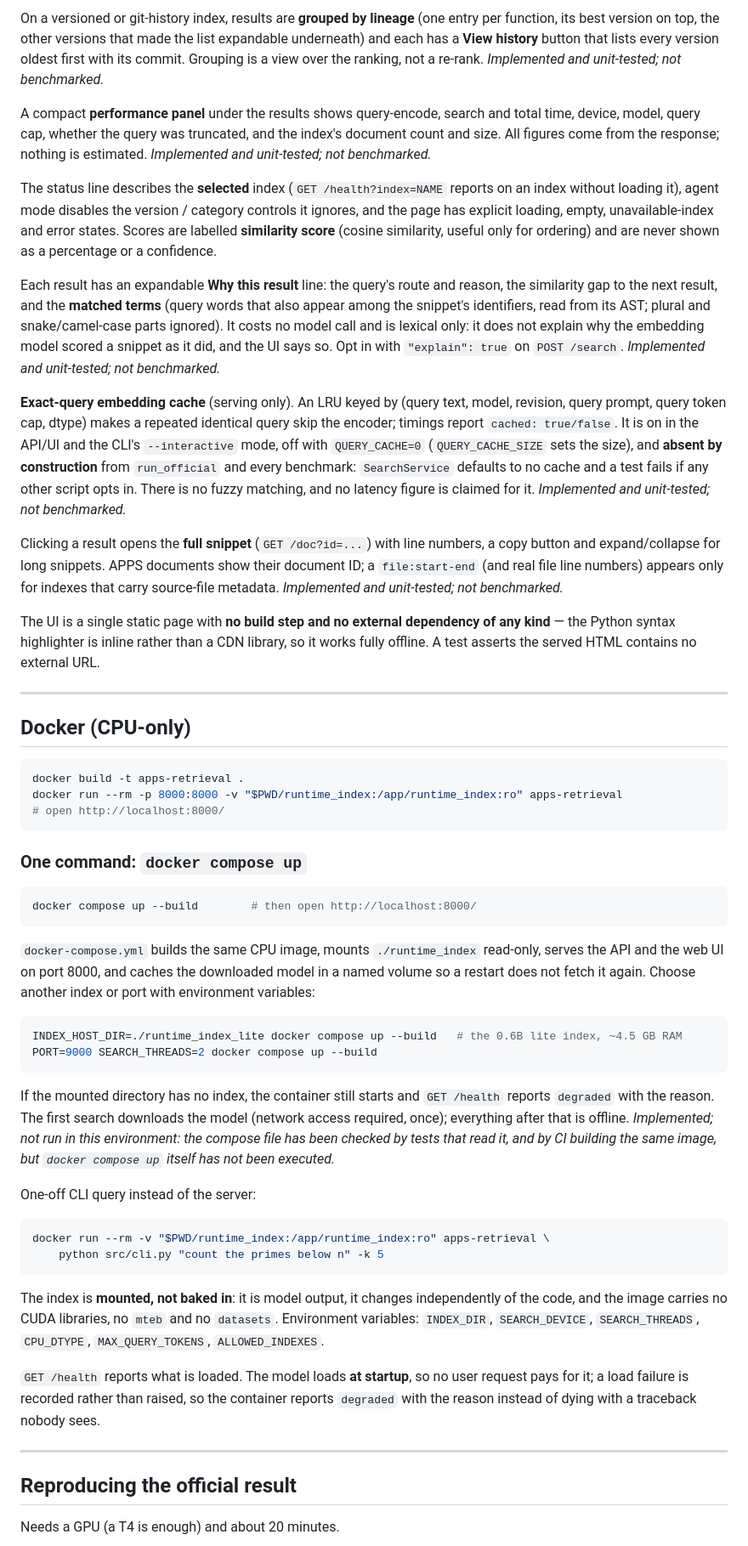
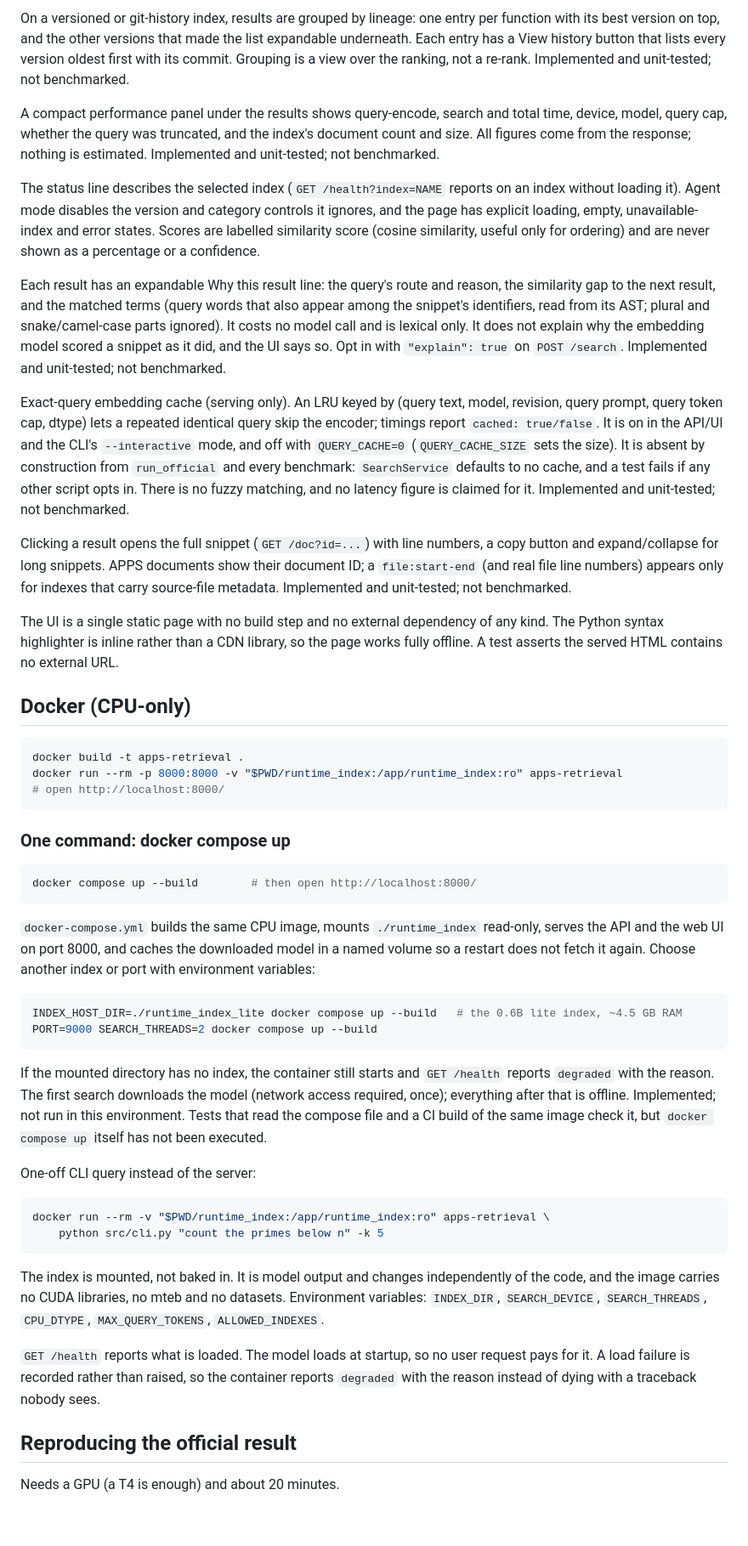
Before and after one commit to dhruvvvgg/samsungprism-teamdiamonds-01, a Markdown page: README.md, the part around one of its changes. Shown at 85% size. Drawn GitHub-style; blank space fills up the shorter version.

````diff
--- a/README.md
+++ b/README.md
@@ -91,41 +61,17 @@ unit-tested; not benchmarked.*
 
-On a versioned or git-history index, results are **grouped by lineage** (one entry per function, its best
-version on top, the other versions that made the list expandable underneath) and each has a **View
-history** button that lists every version oldest first with its commit. Grouping is a view over the
-ranking, not a re-rank. *Implemented and unit-tested; not benchmarked.*
+On a versioned or git-history index, results are grouped by lineage: one entry per function with its best version on top, and the other versions that made the list expandable underneath. Each entry has a View history button that lists every version oldest first with its commit. Grouping is a view over the ranking, not a re-rank. Implemented and unit-tested; not benchmarked.
 
-A compact **performance panel** under the results shows query-encode, search and total time, device,
-model, query cap, whether the query was truncated, and the index's document count and size. All figures
-come from the response; nothing is estimated. *Implemented and unit-tested; not benchmarked.*
+A compact performance panel under the results shows query-encode, search and total time, device, model, query cap, whether the query was truncated, and the index's document count and size. All figures come from the response; nothing is estimated. Implemented and unit-tested; not benchmarked.
 
-The status line describes the **selected** index (`GET /health?index=NAME` reports on an index without
-loading it), agent mode disables the version / category controls it ignores, and the page has explicit
-loading, empty, unavailable-index and error states. Scores are labelled **similarity score** (cosine
-similarity, useful only for ordering) and are never shown as a percentage or a confidence.
+The status line describes the selected index (`GET /health?index=NAME` reports on an index without loading it). Agent mode disables the version and category controls it ignores, and the page has explicit loading, empty, unavailable-index and error states. Scores are labelled similarity score (cosine similarity, useful only for ordering) and are never shown as a percentage or a confidence.
 
-Each result has an expandable **Why this result** line: the query's route and reason, the similarity gap to
-the next result, and the **matched terms** (query words that also appear among the snippet's identifiers,
-read from its AST; plural and snake/camel-case parts ignored). It costs no model call and is lexical only:
-it does not explain why the embedding model scored a snippet as it did, and the UI says so. Opt in with
-`"explain": true` on `POST /search`. *Implemented and unit-tested; not benchmarked.*
+Each result has an expandable Why this result line: the query's route and reason, the similarity gap to the next result, and the matched terms (query words that also appear among the snippet's identifiers, read from its AST; plural and snake/camel-case parts ignored). It costs no model call and is lexical only. It does not explain why the embedding model scored a snippet as it did, and the UI says so. Opt in with `"explain": true` on `POST /search`. Implemented and unit-tested; not benchmarked.
 
-**Exact-query embedding cache** (serving only). An LRU keyed by (query text, model, revision, query prompt,
-query token cap, dtype) makes a repeated identical query skip the encoder; timings report
-`cached: true/false`. It is on in the API/UI and the CLI's `--interactive` mode, off with `QUERY_CACHE=0`
-(`QUERY_CACHE_SIZE` sets the size), and **absent by construction** from `run_official` and every
-benchmark: `SearchService` defaults to no cache and a test fails if any other script opts in. There is no
-fuzzy matching, and no latency figure is claimed for it. *Implemented and unit-tested; not benchmarked.*
+Exact-query embedding cache (serving only). An LRU keyed by (query text, model, revision, query prompt, query token cap, dtype) lets a repeated identical query skip the encoder; timings report `cached: true/false`. It is on in the API/UI and the CLI's `--interactive` mode, and off with `QUERY_CACHE=0` (`QUERY_CACHE_SIZE` sets the size). It is absent by construction from `run_official` and every benchmark: `SearchService` defaults to no cache, and a test fails if any other script opts in. There is no fuzzy matching, and no latency figure is claimed for it. Implemented and unit-tested; not benchmarked.
 
-Clicking a result opens the **full snippet** (`GET /doc?id=...`) with line numbers, a copy button and
-expand/collapse for long snippets. APPS documents show their document ID; a `file:start-end` (and real
-file line numbers) appears only for indexes that carry source-file metadata. *Implemented and
-unit-tested; not benchmarked.*
+Clicking a result opens the full snippet (`GET /doc?id=...`) with line numbers, a copy button and expand/collapse for long snippets. APPS documents show their document ID; a `file:start-end` (and real file line numbers) appears only for indexes that carry source-file metadata. Implemented and unit-tested; not benchmarked.
 
-The UI is a single static page with **no build step and no external dependency of any kind** — the
-Python syntax highlighter is inline rather than a CDN library, so it works fully offline. A test asserts
-the served HTML contains no external URL.
-
----
+The UI is a single static page with no build step and no external dependency of any kind. The Python syntax highlighter is inline rather than a CDN library, so the page works fully offline. A test asserts the served HTML contains no external URL.
 
 ## Docker (CPU-only)
 
@@ -135,25 +81,20 @@ docker run --rm -p 8000:8000 -v "$PWD/runtime_index:/app/runtime_index:ro" apps-
 # open http://localhost:8000/
 ```
 
-### One command: `docker compose up`
+### One command: docker compose up
 
 ```bash
 docker compose up --build        # then open http://localhost:8000/
 ```
 
-`docker-compose.yml` builds the same CPU image, mounts `./runtime_index` read-only, serves the API and the
-web UI on port 8000, and caches the downloaded model in a named volume so a restart does not fetch it
-again. Choose another index or port with environment variables:
+`docker-compose.yml` builds the same CPU image, mounts `./runtime_index` read-only, serves the API and the web UI on port 8000, and caches the downloaded model in a named volume so a restart does not fetch it again. Choose another index or port with environment variables:
 
 ```bash
 INDEX_HOST_DIR=./runtime_index_lite docker compose up --build   # the 0.6B lite index, ~4.5 GB RAM
 PORT=9000 SEARCH_THREADS=2 docker compose up --build
 ```
 
-If the mounted directory has no index, the container still starts and `GET /health` reports `degraded`
-with the reason. The first search downloads the model (network access required, once); everything after
-that is offline. *Implemented; not run in this environment: the compose file has been checked by tests
-that read it, and by CI building the same image, but `docker compose up` itself has not been executed.*
+If the mounted directory has no index, the container still starts and `GET /health` reports `degraded` with the reason. The first search downloads the model (network access required, once); everything after that is offline. Implemented; not run in this environment. Tests that read the compose file and a CI build of the same image check it, but `docker compose up` itself has not been executed.
 
 One-off CLI query instead of the server:
 
@@ -162,15 +103,9 @@ docker run --rm -v "$PWD/runtime_index:/app/runtime_index:ro" apps-retrieval \
     python src/cli.py "count the primes below n" -k 5
 ```
 
-The index is **mounted, not baked in**: it is model output, it changes independently of the code, and
-the image carries no CUDA libraries, no `mteb` and no `datasets`. Environment variables: `INDEX_DIR`,
-`SEARCH_DEVICE`, `SEARCH_THREADS`, `CPU_DTYPE`, `MAX_QUERY_TOKENS`, `ALLOWED_INDEXES`.
+The index is mounted, not baked in. It is model output and changes independently of the code, and the image carries no CUDA libraries, no mteb and no datasets. Environment variables: `INDEX_DIR`, `SEARCH_DEVICE`, `SEARCH_THREADS`, `CPU_DTYPE`, `MAX_QUERY_TOKENS`, `ALLOWED_INDEXES`.
 
-`GET /health` reports what is loaded. The model loads **at startup**, so no user request pays for it; a
-load failure is recorded rather than raised, so the container reports `degraded` with the reason instead
-of dying with a traceback nobody sees.
-
----
+`GET /health` reports what is loaded. The model loads at startup, so no user request pays for it. A load failure is recorded rather than raised, so the container reports `degraded` with the reason instead of dying with a traceback nobody sees.
 
 ## Reproducing the official result
 
````
Also changed, not shown: other parts of README.md (+79 -247 lines).
